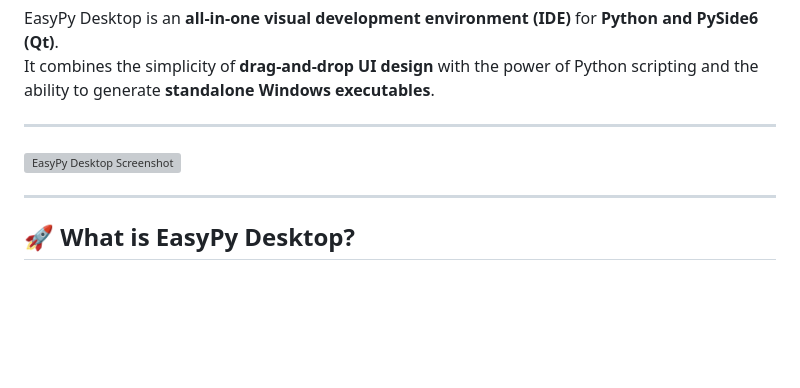
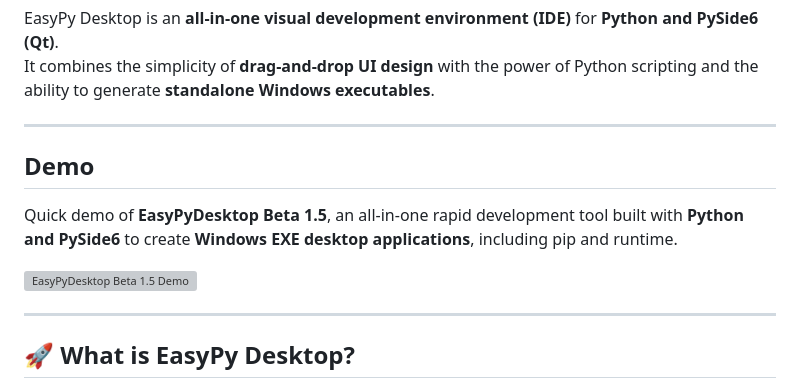
Before and after one commit to emo44/easypy-desktop, a Markdown page: README.md, the part around the change. Rendered like a GitHub page; blank space fills up the shorter version; grey boxes are pictures that could not be loaded.

```diff
--- a/README.md
+++ b/README.md
@@ -14,8 +14,11 @@ EasyPy Desktop is an **all-in-one visual development environment (IDE)** for **P
 It combines the simplicity of **drag-and-drop UI design** with the power of Python scripting and the ability to generate **standalone Windows executables**.
 
 ---
+## Demo
 
-<img width="1395" height="825" alt="EasyPy Desktop Screenshot" src="https://github.com/user-attachments/assets/81224d60-b772-41ad-85ac-7c618d99de41" />
+Quick demo of **EasyPyDesktop Beta 1.5**, an all-in-one rapid development tool built with **Python and PySide6** to create **Windows EXE desktop applications**, including pip and runtime.
+
+[![EasyPyDesktop Beta 1.5 Demo](https://img.youtube.com/vi/dVSCWRqA7pQ/0.jpg)](https://youtu.be/dVSCWRqA7pQ)
 
 ---
 
```
